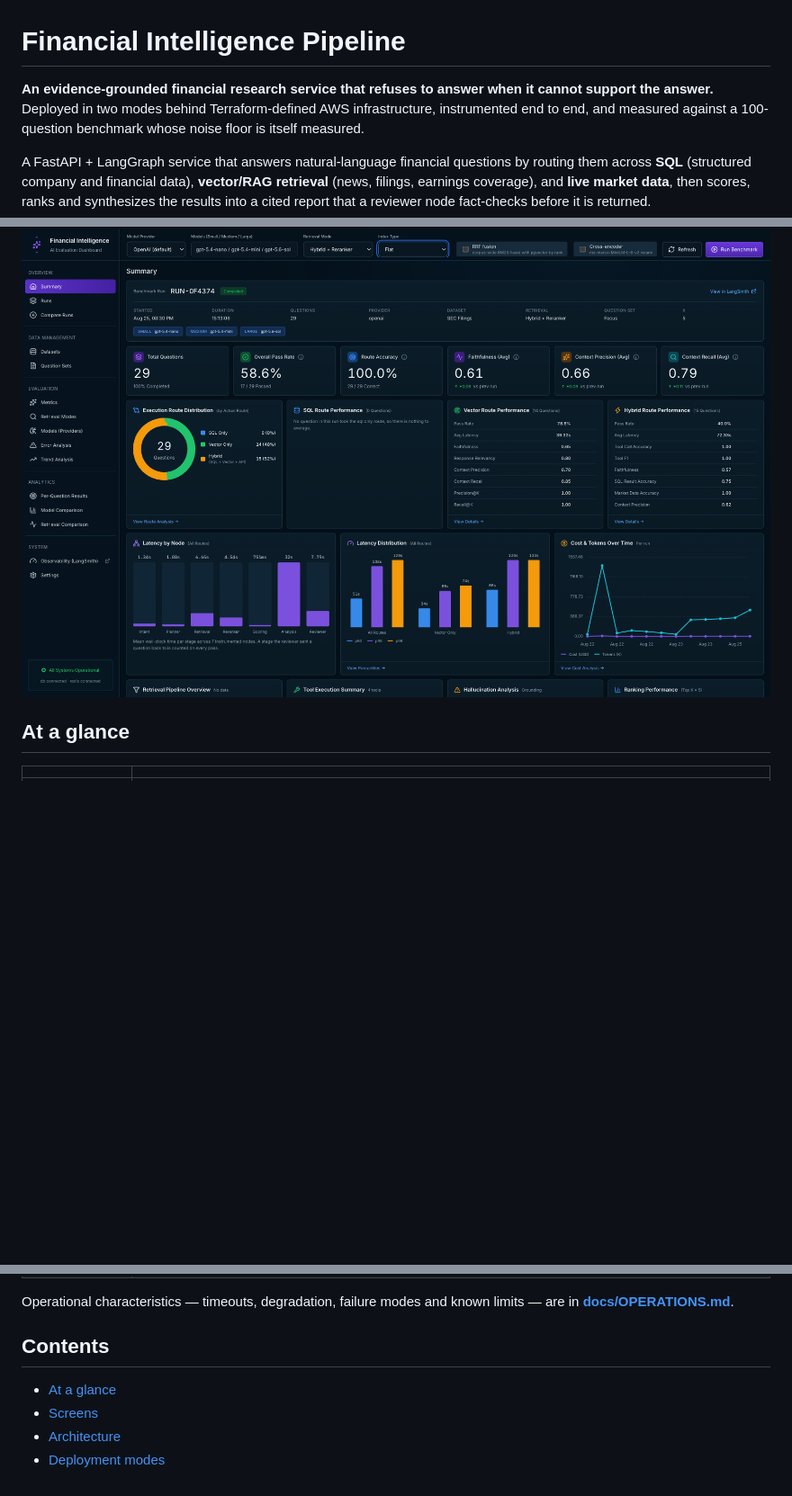
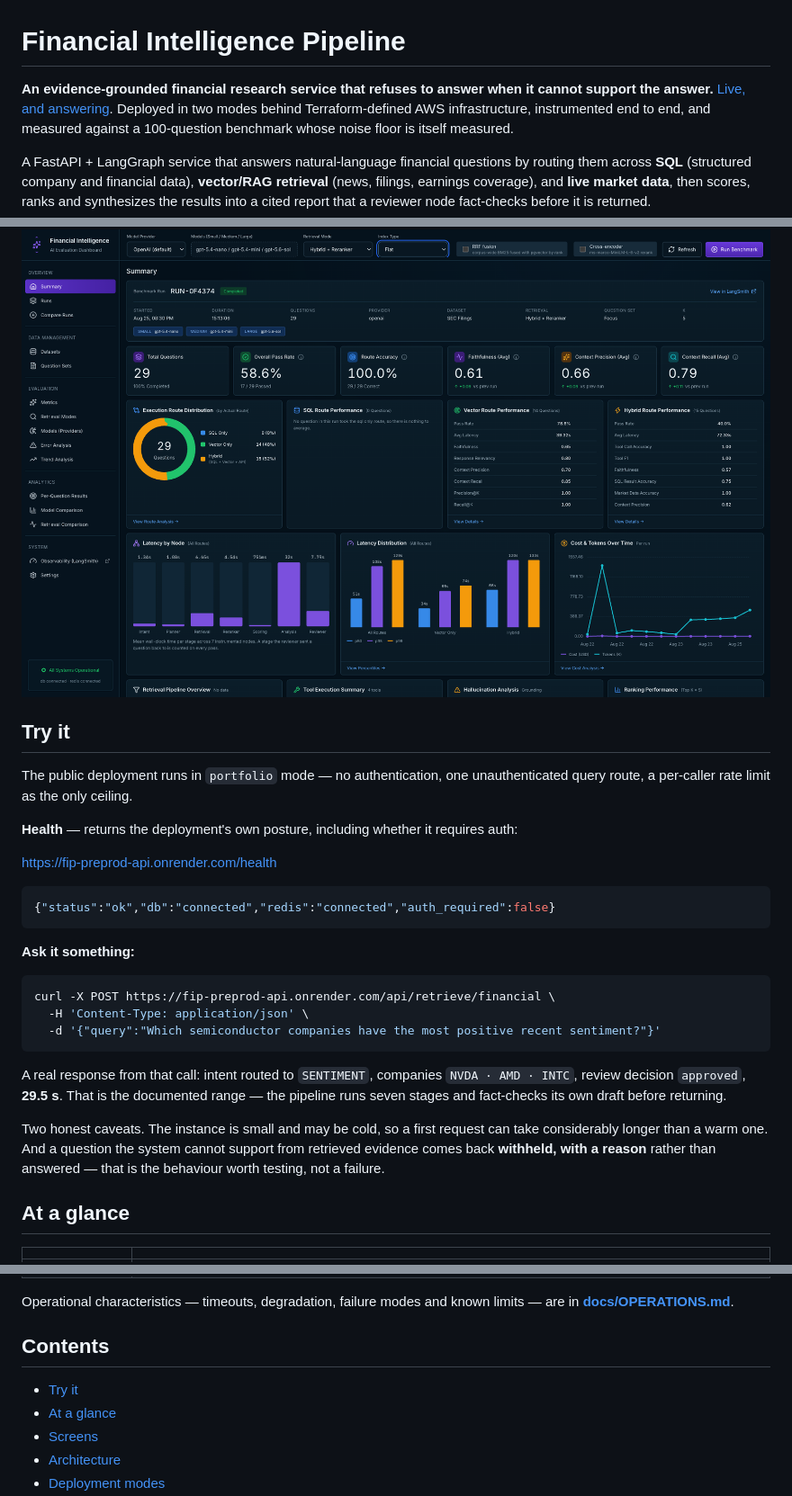
Before and after one commit to sathwika05/AI-Financial-Intelligence-Platform-Overview, a Markdown page: README.md, 3 parts joined by grey strips. Shown at 90% size. Drawn GitHub-style; blank space fills up the shorter version.

Commit message:
Link the live deployment
The public preprod deployment was described throughout but linked nowhere.
Health endpoint, a runnable curl, and a real response from it.

````diff
--- a/README.md
+++ b/README.md
@@ -1,7 +1,7 @@
 # Financial Intelligence Pipeline
 
 **An evidence-grounded financial research service that refuses to answer when it
-cannot support the answer.** Deployed in two modes behind Terraform-defined AWS
+cannot support the answer.** [Live, and answering](#try-it). Deployed in two modes behind Terraform-defined AWS
 infrastructure, instrumented end to end, and measured against a 100-question
 benchmark whose noise floor is itself measured.
 
@@ -10,6 +10,38 @@ A FastAPI + LangGraph service that answers natural-language financial questions
 Around that pipeline sit the parts that make its quality measurable: a 100-question benchmark with versioned ground truth, RAGAS and custom evaluators, a claim-level audit, an escalation path for low-confidence answers, and a dashboard for reading the results.
 
 ![The evaluation dashboard](screenshots/evaluation-dashboard.png)
+
+## Try it
+
+The public deployment runs in `portfolio` mode — no authentication, one
+unauthenticated query route, a per-caller rate limit as the only ceiling.
+
+**Health** — returns the deployment's own posture, including whether it requires auth:
+
+<https://fip-preprod-api.onrender.com/health>
+
+```json
+{"status":"ok","db":"connected","redis":"connected","auth_required":false}
+```
+
+**Ask it something:**
+
+```bash
+curl -X POST https://fip-preprod-api.onrender.com/api/retrieve/financial \
+  -H 'Content-Type: application/json' \
+  -d '{"query":"Which semiconductor companies have the most positive recent sentiment?"}'
+```
+
+A real response from that call: intent routed to `SENTIMENT`, companies
+`NVDA · AMD · INTC`, review decision `approved`, **29.5 s**. That is the
+documented range — the pipeline runs seven stages and fact-checks its own draft
+before returning.
+
+Two honest caveats. The instance is small and may be cold, so a first request
+can take considerably longer than a warm one. And a question the system cannot
+support from retrieved evidence comes back **withheld, with a reason** rather
+than answered — that is the behaviour worth testing, not a failure.
+
 
 ## At a glance
 
@@ -32,6 +64,7 @@ limits — are in **[docs/OPERATIONS.md](docs/OPERATIONS.md)**.
 
 ## Contents
 
+- [Try it](#try-it)
 - [At a glance](#at-a-glance)
 - [Screens](#screens)
 - [Architecture](#architecture)
````
